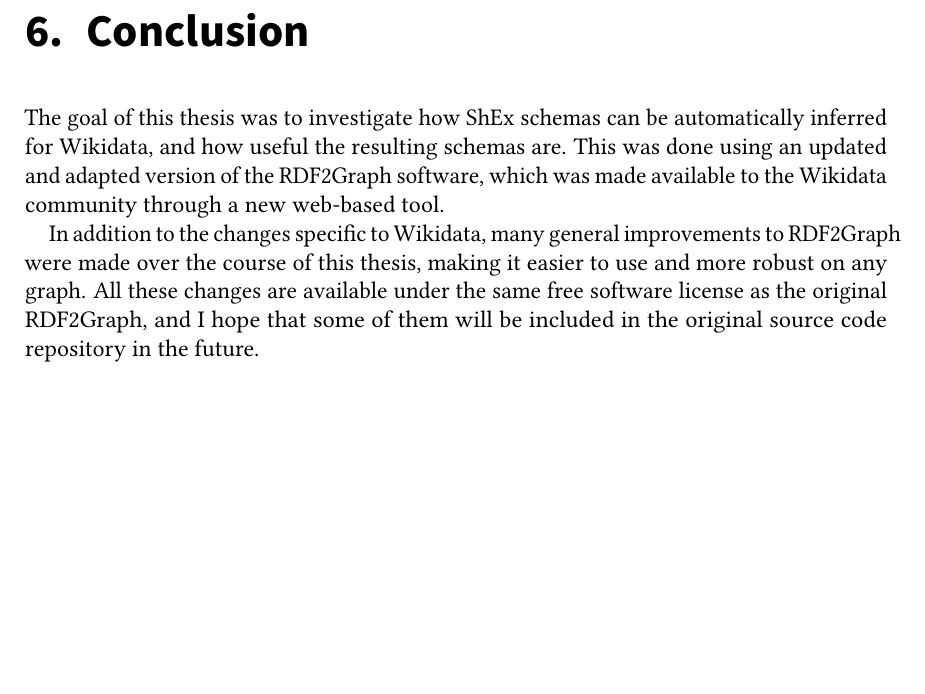
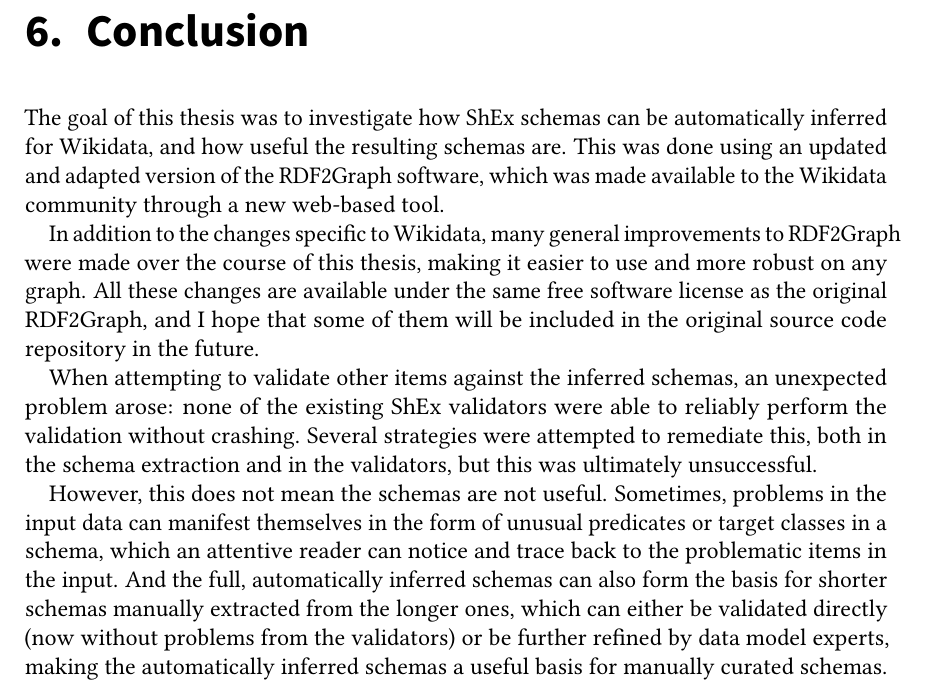
Before and after one commit to lucaswerkmeister/master-thesis, a LaTeX thesis (thesis.tex, which reads sections/conclusion.tex): part of page 51 of 62, cut so that both start at the same text, the shorter picture padded with empty space. Compiled offline with pdfLaTeX.

Commit message:
Continue writing Conclusion

```diff
--- a/sections/conclusion.tex
+++ b/sections/conclusion.tex
@@ -25,4 +25,23 @@ making it easier to use and more robust on any graph.
 All these changes are available under the same free software license as the original RDF2Graph,
 and I hope that some of them will be included in the original source code repository in the future.
 
-% TODO continue conclusion
+When attempting to validate other items against the inferred schemas,
+an unexpected problem arose:
+none of the existing \gls{shex} validators were able to reliably perform the validation without crashing.
+Several strategies were attempted to remediate this,
+both in the schema extraction and in the validators,
+but this was ultimately unsuccessful.
+
+However, this does not mean the schemas are not useful.
+Sometimes, problems in the input data can manifest themselves
+in the form of unusual predicates or target classes in a schema,
+which an attentive reader can notice and trace back to the problematic items in the input.
+And the full, automatically inferred schemas
+can also form the basis for shorter schemas manually extracted from the longer ones,
+which can either be validated directly
+(now without problems from the validators)
+or be further refined by data model experts, % TODO “data model experts” sounds weird
+making the automatically inferred schemas a useful basis for manually curated schemas.
+
+% TODO finish off conclusion?
+% TODO conclusion should probably be longer
```
